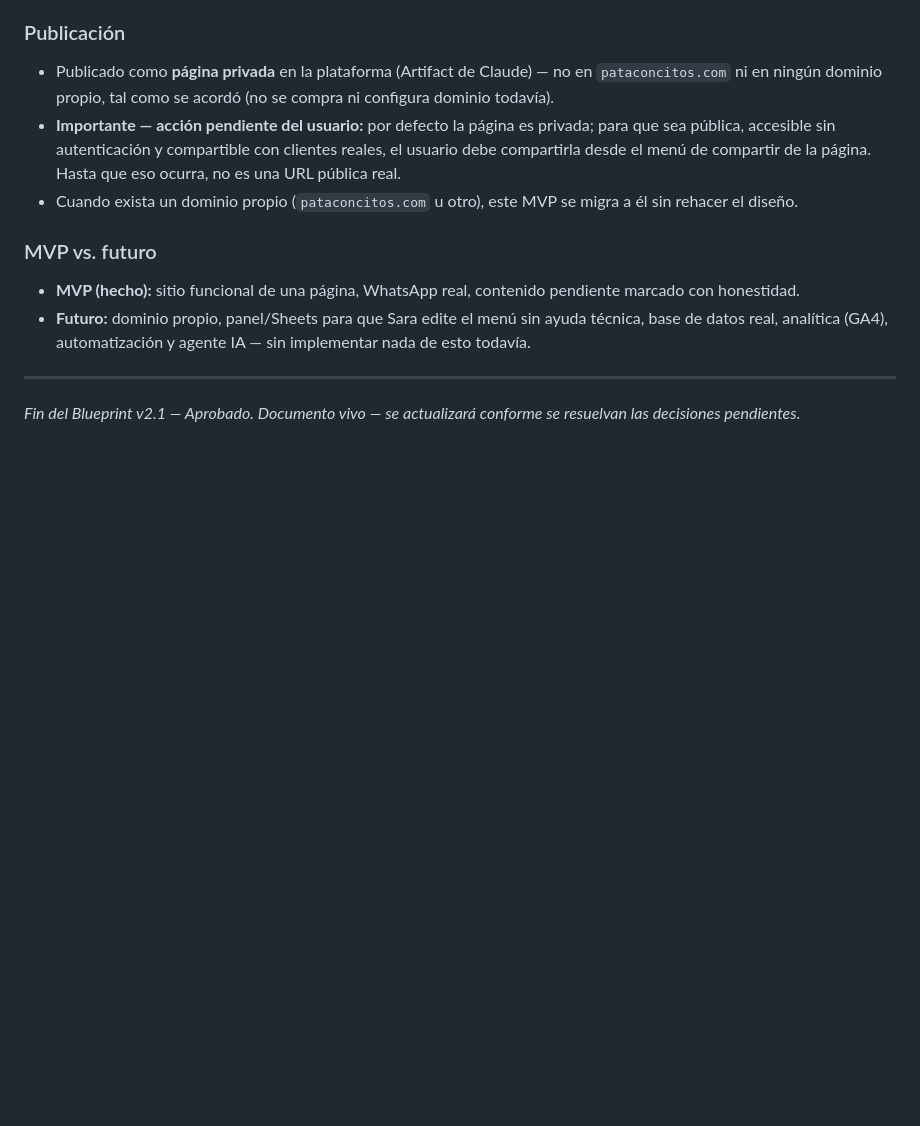
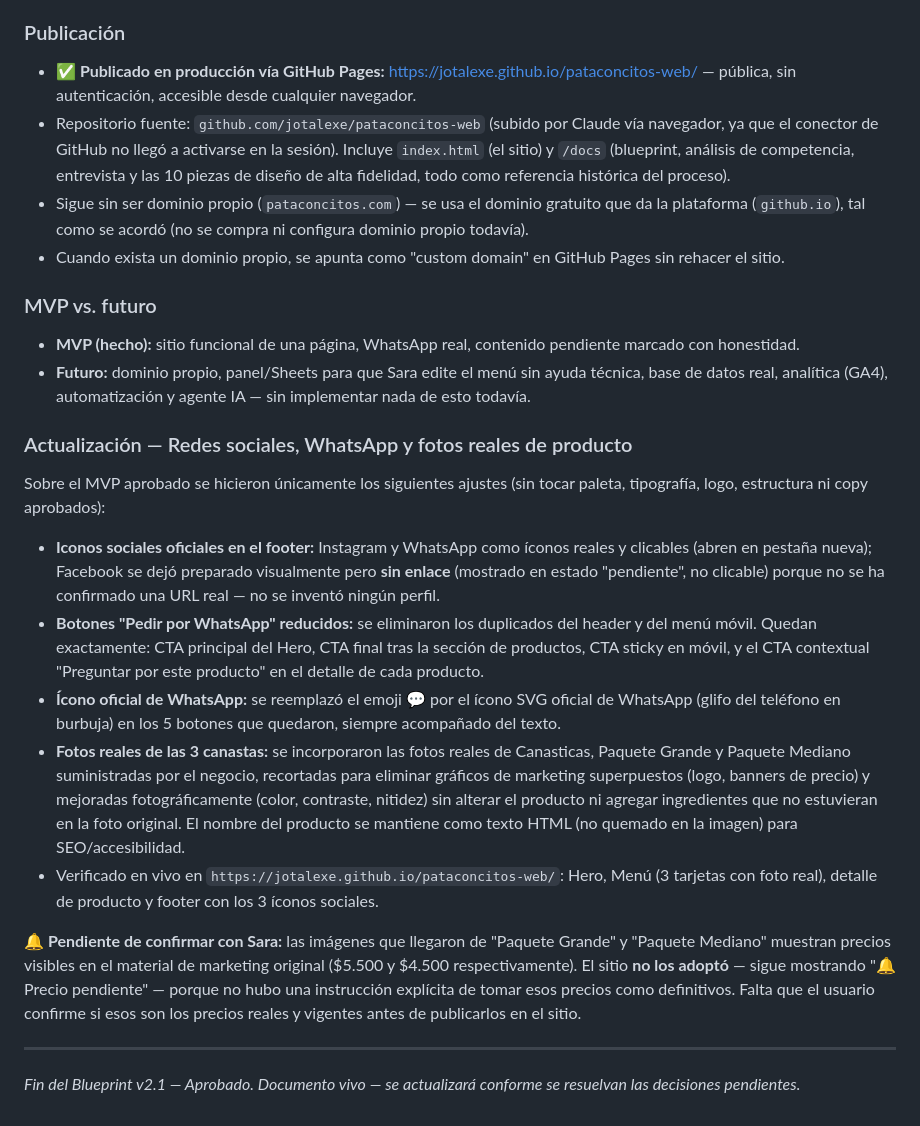
Before and after one commit to jotalexe/pataconcitos-web, a Markdown page: docs/blueprint-pataconcitos.md, the part around the change. Rendered like a GitHub page; blank space fills up the shorter version.

Commit message:
Actualiza blueprint: redes sociales, WhatsApp y fotos reales

```diff
--- a/docs/blueprint-pataconcitos.md
+++ b/docs/blueprint-pataconcitos.md
@@ -596,14 +596,26 @@ Un sitio de una sola página con navegación real entre secciones (Inicio, Menú
 - Tarifa de domicilio, pedido mínimo, horario de atención: 🔔 pendientes en el footer y en el FAQ.
 
 ### Publicación
-- Publicado como **página privada** en la plataforma (Artifact de Claude) — no en `pataconcitos.com` ni en ningún dominio propio, tal como se acordó (no se compra ni configura dominio todavía).
-- **Importante — acción pendiente del usuario:** por defecto la página es privada; para que sea pública, accesible sin autenticación y compartible con clientes reales, el usuario debe compartirla desde el menú de compartir de la página. Hasta que eso ocurra, no es una URL pública real.
-- Cuando exista un dominio propio (`pataconcitos.com` u otro), este MVP se migra a él sin rehacer el diseño.
+- **✅ Publicado en producción vía GitHub Pages:** https://jotalexe.github.io/pataconcitos-web/ — pública, sin autenticación, accesible desde cualquier navegador.
+- Repositorio fuente: `github.com/jotalexe/pataconcitos-web` (subido por Claude vía navegador, ya que el conector de GitHub no llegó a activarse en la sesión). Incluye `index.html` (el sitio) y `/docs` (blueprint, análisis de competencia, entrevista y las 10 piezas de diseño de alta fidelidad, todo como referencia histórica del proceso).
+- Sigue sin ser dominio propio (`pataconcitos.com`) — se usa el dominio gratuito que da la plataforma (`github.io`), tal como se acordó (no se compra ni configura dominio propio todavía).
+- Cuando exista un dominio propio, se apunta como "custom domain" en GitHub Pages sin rehacer el sitio.
 
 ### MVP vs. futuro
 - **MVP (hecho):** sitio funcional de una página, WhatsApp real, contenido pendiente marcado con honestidad.
 - **Futuro:** dominio propio, panel/Sheets para que Sara edite el menú sin ayuda técnica, base de datos real, analítica (GA4), automatización y agente IA — sin implementar nada de esto todavía.
 
+### Actualización — Redes sociales, WhatsApp y fotos reales de producto
+Sobre el MVP aprobado se hicieron únicamente los siguientes ajustes (sin tocar paleta, tipografía, logo, estructura ni copy aprobados):
+
+- **Iconos sociales oficiales en el footer:** Instagram y WhatsApp como íconos reales y clicables (abren en pestaña nueva); Facebook se dejó preparado visualmente pero **sin enlace** (mostrado en estado "pendiente", no clicable) porque no se ha confirmado una URL real — no se inventó ningún perfil.
+- **Botones "Pedir por WhatsApp" reducidos:** se eliminaron los duplicados del header y del menú móvil. Quedan exactamente: CTA principal del Hero, CTA final tras la sección de productos, CTA sticky en móvil, y el CTA contextual "Preguntar por este producto" en el detalle de cada producto.
+- **Ícono oficial de WhatsApp:** se reemplazó el emoji 💬 por el ícono SVG oficial de WhatsApp (glifo del teléfono en burbuja) en los 5 botones que quedaron, siempre acompañado del texto.
+- **Fotos reales de las 3 canastas:** se incorporaron las fotos reales de Canasticas, Paquete Grande y Paquete Mediano suministradas por el negocio, recortadas para eliminar gráficos de marketing superpuestos (logo, banners de precio) y mejoradas fotográficamente (color, contraste, nitidez) sin alterar el producto ni agregar ingredientes que no estuvieran en la foto original. El nombre del producto se mantiene como texto HTML (no quemado en la imagen) para SEO/accesibilidad.
+- Verificado en vivo en `https://jotalexe.github.io/pataconcitos-web/`: Hero, Menú (3 tarjetas con foto real), detalle de producto y footer con los 3 íconos sociales.
+
+**🔔 Pendiente de confirmar con Sara:** las imágenes que llegaron de "Paquete Grande" y "Paquete Mediano" muestran precios visibles en el material de marketing original ($5.500 y $4.500 respectivamente). El sitio **no los adoptó** — sigue mostrando "🔔 Precio pendiente" — porque no hubo una instrucción explícita de tomar esos precios como definitivos. Falta que el usuario confirme si esos son los precios reales y vigentes antes de publicarlos en el sitio.
+
 ---
 
 *Fin del Blueprint v2.1 — Aprobado. Documento vivo — se actualizará conforme se resuelvan las decisiones pendientes.*
```
